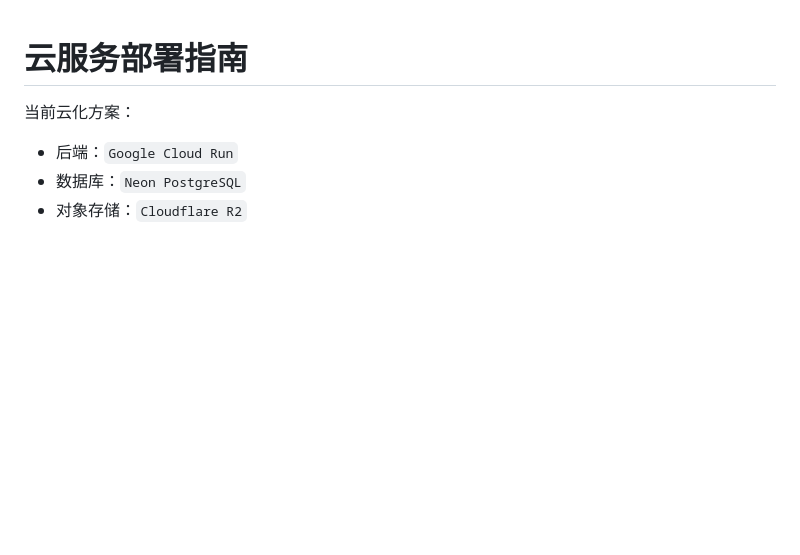
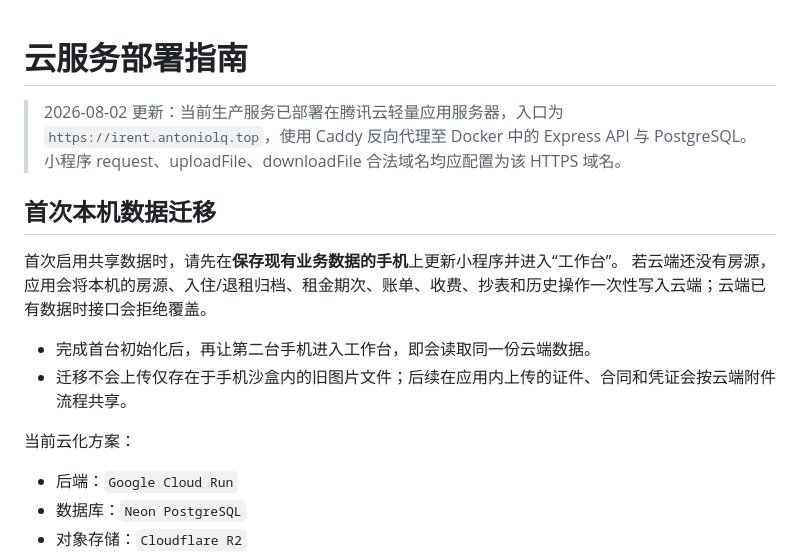
Before and after one commit to UncleAntonio67/IRent, a Markdown page: docs/CLOUD_DEPLOYMENT_GUIDE.md, the part around the change. Drawn GitHub-style; blank space fills up the shorter version.

Commit message:
docs: document Tencent cloud bootstrap migration

```diff
--- a/docs/CLOUD_DEPLOYMENT_GUIDE.md
+++ b/docs/CLOUD_DEPLOYMENT_GUIDE.md
@@ -1,4 +1,16 @@
 # 云服务部署指南
+
+> 2026-08-02 更新：当前生产服务已部署在腾讯云轻量应用服务器，入口为
+> `https://irent.antoniolq.top`，使用 Caddy 反向代理至 Docker 中的 Express API 与 PostgreSQL。
+> 小程序 request、uploadFile、downloadFile 合法域名均应配置为该 HTTPS 域名。
+
+## 首次本机数据迁移
+
+首次启用共享数据时，请先在**保存现有业务数据的手机**上更新小程序并进入“工作台”。
+若云端还没有房源，应用会将本机的房源、入住/退租归档、租金期次、账单、收费、抄表和历史操作一次性写入云端；云端已有数据时接口会拒绝覆盖。
+
+- 完成首台初始化后，再让第二台手机进入工作台，即会读取同一份云端数据。
+- 迁移不会上传仅存在于手机沙盒内的旧图片文件；后续在应用内上传的证件、合同和凭证会按云端附件流程共享。
 
 当前云化方案：
 
```
